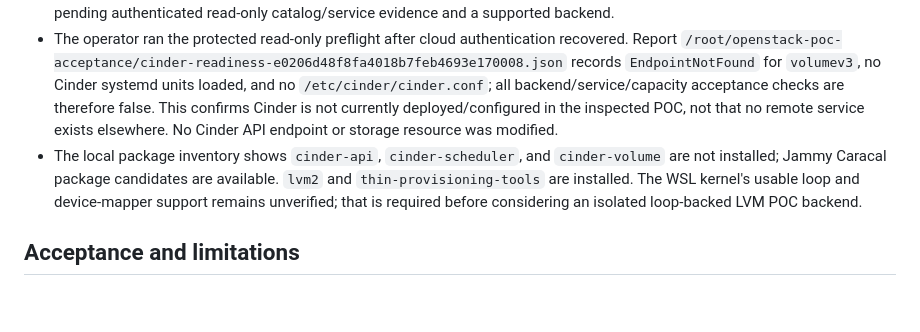
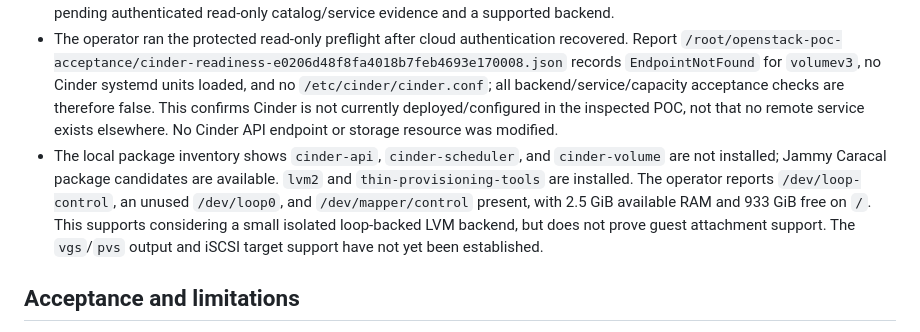
Before and after one commit to nagasaisneha/openstack-cloud-poc, a Markdown page: docs/tasks/T18.md, the part around the change. GitHub-like rendering; blank space fills up the shorter version.

Commit message:
docs: record WSL LVM device preflight

```diff
--- a/docs/tasks/T18.md
+++ b/docs/tasks/T18.md
@@ -23,7 +23,7 @@
 - Apache diagnostics emitted Cinder uWSGI worker-sharing warnings. Those are configuration references and do not demonstrate a responding Cinder API or an available storage backend.
 - At the initial check, no endpoint, volume, snapshot, or storage device was queried or changed. Cinder remained blocked pending authenticated read-only catalog/service evidence and a supported backend.
 - The operator ran the protected read-only preflight after cloud authentication recovered. Report `/root/openstack-poc-acceptance/cinder-readiness-e0206d48f8fa4018b7feb4693e170008.json` records `EndpointNotFound` for `volumev3`, no Cinder systemd units loaded, and no `/etc/cinder/cinder.conf`; all backend/service/capacity acceptance checks are therefore false. This confirms Cinder is not currently deployed/configured in the inspected POC, not that no remote service exists elsewhere. No Cinder API endpoint or storage resource was modified.
-- The local package inventory shows `cinder-api`, `cinder-scheduler`, and `cinder-volume` are not installed; Jammy Caracal package candidates are available. `lvm2` and `thin-provisioning-tools` are installed. The WSL kernel's usable loop and device-mapper support remains unverified; that is required before considering an isolated loop-backed LVM POC backend.
+- The local package inventory shows `cinder-api`, `cinder-scheduler`, and `cinder-volume` are not installed; Jammy Caracal package candidates are available. `lvm2` and `thin-provisioning-tools` are installed. The operator reports `/dev/loop-control`, an unused `/dev/loop0`, and `/dev/mapper/control` present, with 2.5 GiB available RAM and 933 GiB free on `/`. This supports considering a small isolated loop-backed LVM backend, but does not prove guest attachment support. The `vgs`/`pvs` output and iSCSI target support have not yet been established.
 
 ## Acceptance and limitations
 
```
